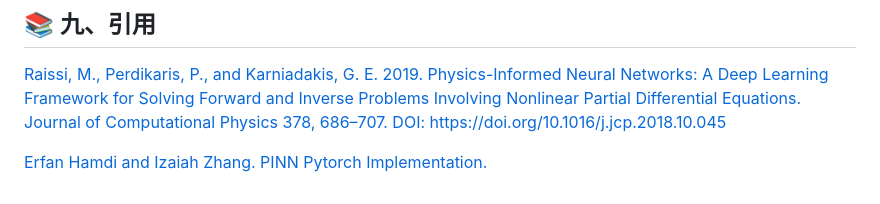
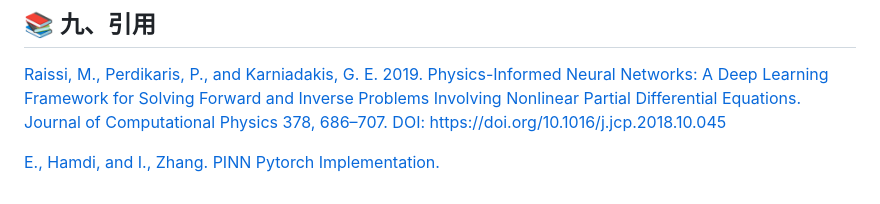
Before and after one commit to OUC-KDD/book, a Markdown page: Chapter-03/README.md, the part around the change. Rendered like a GitHub page.

```diff
--- a/Chapter-03/README.md
+++ b/Chapter-03/README.md
@@ -154,4 +154,4 @@ model.load_state_dict(torch.load("Schrodingers_Equation/models/model_LBFGS.pt"))
 ## 📚 九、引用
 [Raissi, M., Perdikaris, P., and Karniadakis, G. E. 2019. Physics-Informed Neural Networks: A Deep Learning Framework for Solving Forward and Inverse Problems Involving Nonlinear Partial Differential Equations. Journal of Computational Physics 378, 686–707. DOI: https://doi.org/10.1016/j.jcp.2018.10.045](https://ieeexplore.ieee.org/document/11083757)
 
-[Erfan Hamdi and Izaiah Zhang. PINN Pytorch Implementation.](https://github.com/erfanhamdi/pinn-torch)
+[E., Hamdi, and I., Zhang. PINN Pytorch Implementation.](https://github.com/erfanhamdi/pinn-torch)
```
Also changed, not shown: Chapter-01/README.md (+1 -1 lines).
